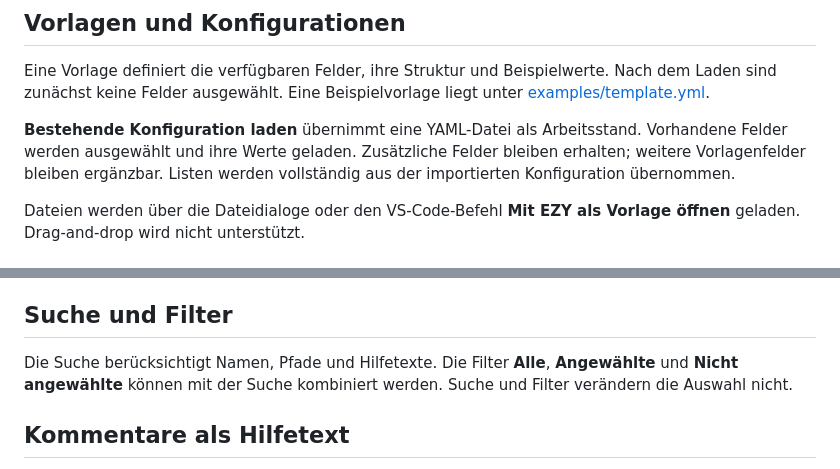
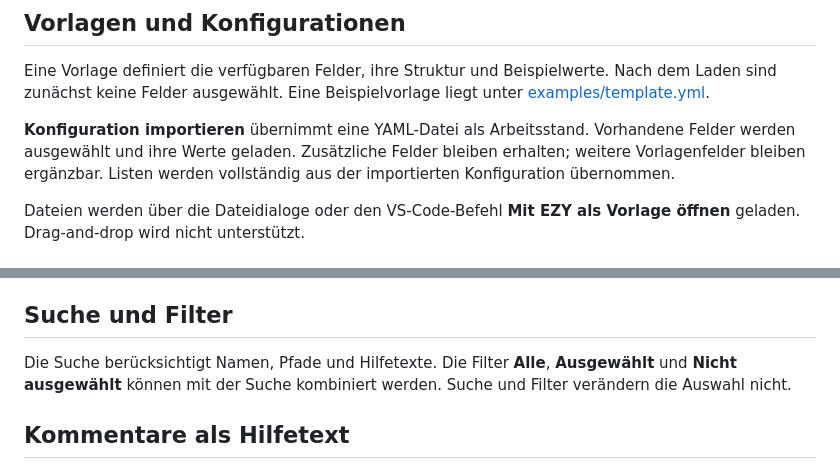
Before and after one commit to KingTiki/ezy-easyYaml, a Markdown page: docs/BEDIENUNG.md, 2 parts joined by grey strips. Rendered like a GitHub page.

```diff
--- a/docs/BEDIENUNG.md
+++ b/docs/BEDIENUNG.md
@@ -6,7 +6,7 @@
 
 Eine Vorlage definiert die verfügbaren Felder, ihre Struktur und Beispielwerte. Nach dem Laden sind zunächst keine Felder ausgewählt. Eine Beispielvorlage liegt unter [examples/template.yml](../examples/template.yml).
 
-**Bestehende Konfiguration laden** übernimmt eine YAML-Datei als Arbeitsstand. Vorhandene Felder werden ausgewählt und ihre Werte geladen. Zusätzliche Felder bleiben erhalten; weitere Vorlagenfelder bleiben ergänzbar. Listen werden vollständig aus der importierten Konfiguration übernommen.
+**Konfiguration importieren** übernimmt eine YAML-Datei als Arbeitsstand. Vorhandene Felder werden ausgewählt und ihre Werte geladen. Zusätzliche Felder bleiben erhalten; weitere Vorlagenfelder bleiben ergänzbar. Listen werden vollständig aus der importierten Konfiguration übernommen.
 
 Dateien werden über die Dateidialoge oder den VS-Code-Befehl **Mit EZY als Vorlage öffnen** geladen. Drag-and-drop wird nicht unterstützt.
 
@@ -26,7 +26,7 @@ Für leere Listen kann der Typ neuer Einträge gewählt werden. Neu angelegte Ob
 
 ## Suche und Filter
 
-Die Suche berücksichtigt Namen, Pfade und Hilfetexte. Die Filter **Alle**, **Angewählte** und **Nicht angewählte** können mit der Suche kombiniert werden. Suche und Filter verändern die Auswahl nicht.
+Die Suche berücksichtigt Namen, Pfade und Hilfetexte. Die Filter **Alle**, **Ausgewählt** und **Nicht ausgewählt** können mit der Suche kombiniert werden. Suche und Filter verändern die Auswahl nicht.
 
 ## Kommentare als Hilfetext
 
```
Also changed, not shown: README.md (+27 -38 lines), docs/ENTWICKLUNG.md (+3 -1 lines), docs/GRAFIKDATEIEN.md (added, +42 -0 lines), assets/ezy-icon.png (added), docs/images/ezy-editor.png (added), 10 other files.
